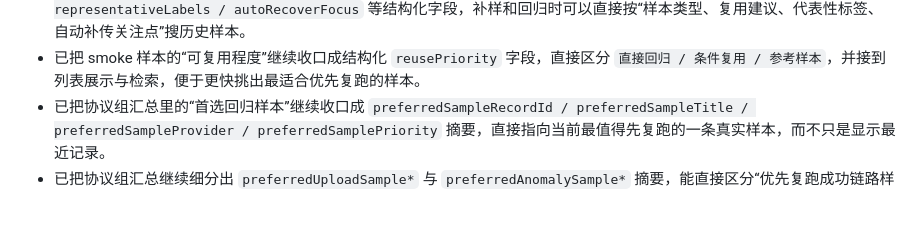
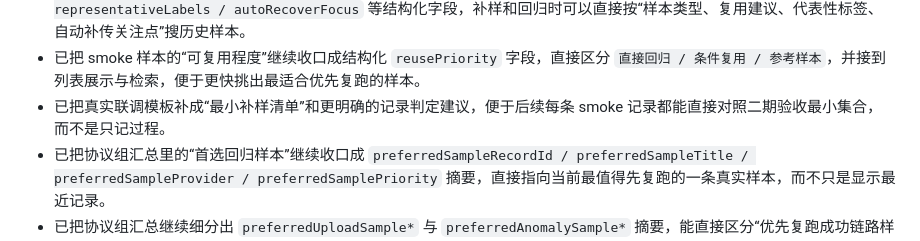
Before and after one commit to wangzhilin777/CloudPan-Sync-go, a Markdown page: docs/09-PHASE2_PROGRESS.md, the part around the change. Rendered like a GitHub page; blank space fills up the shorter version.

```diff
--- a/docs/09-PHASE2_PROGRESS.md
+++ b/docs/09-PHASE2_PROGRESS.md
@@ -61,6 +61,7 @@
 - 已把固定记录模板里的推荐回归入口继续收口成结构化 `regressionEntry` 字段，并接到 smoke 记录列表展示与筛选，便于直接按回放链路查找可复用样本，而不用再打开 Markdown 逐条翻。
 - 已把 smoke 记录列表筛选继续扩展到 `sampleType / evidenceCompleteness / reuseAdvice / regressionEntry / representativeLabels / autoRecoverFocus` 等结构化字段，补样和回归时可以直接按“样本类型、复用建议、代表性标签、自动补传关注点”搜历史样本。
 - 已把 smoke 样本的“可复用程度”继续收口成结构化 `reusePriority` 字段，直接区分 `直接回归 / 条件复用 / 参考样本`，并接到列表展示与检索，便于更快挑出最适合优先复跑的样本。
+- 已把真实联调模板补成“最小补样清单”和更明确的记录判定建议，便于后续每条 smoke 记录都能直接对照二期验收最小集合，而不是只记过程。
 - 已把协议组汇总里的“首选回归样本”继续收口成 `preferredSampleRecordId / preferredSampleTitle / preferredSampleProvider / preferredSamplePriority` 摘要，直接指向当前最值得先复跑的一条真实样本，而不只是显示最近记录。
 - 已把协议组汇总继续细分出 `preferredUploadSample*` 与 `preferredAnomalySample*` 摘要，能直接区分“优先复跑成功链路样本”与“优先复跑异常证据样本”，减少人工翻样本记录的时间。
 - 已把协议组汇总继续细分出 `preferredRepresentativeSample*` 摘要，能直接把大文件、多层目录、重试恢复这类代表性样本提升到优先回归入口，便于先补关键边界证据。
```
Also changed, not shown: docs/06-REAL_PROVIDER_SMOKE_TEMPLATE.md (+36 -0 lines).
